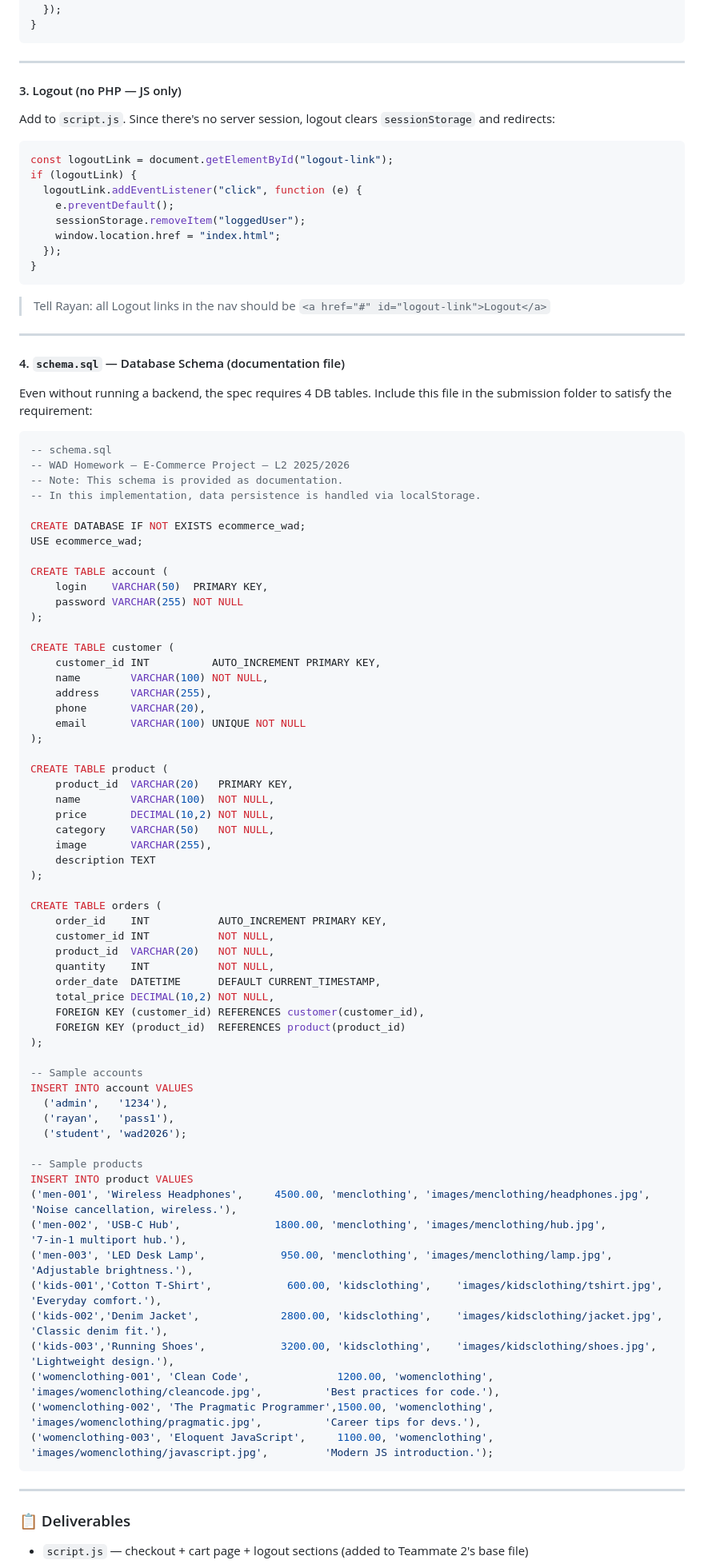
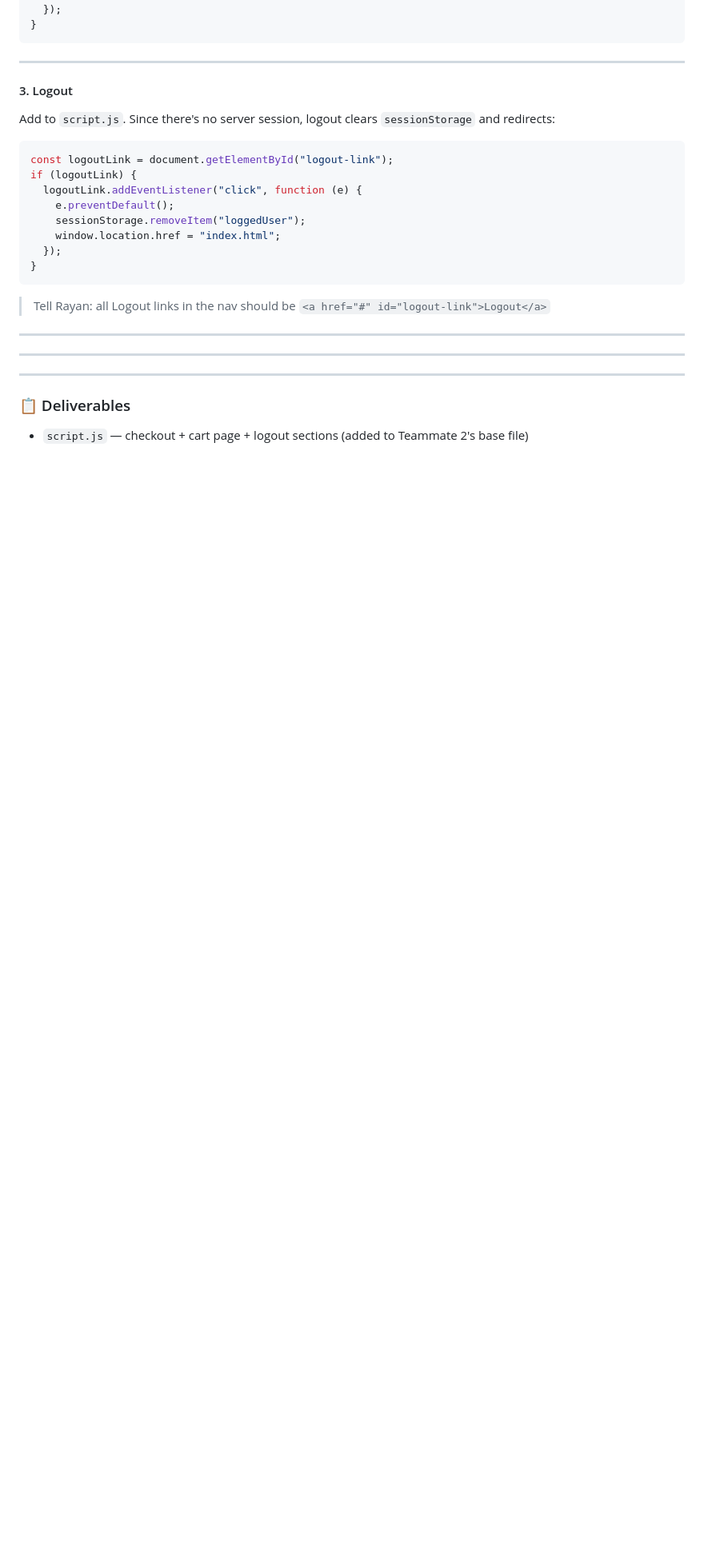
Before and after one commit to RayanYasserOUAN/E-Commerce-platform, a Markdown page: Team-Plan.md, the part around one of its changes. Shown at 80% size. GitHub-like rendering; blank space fills up the shorter version.

Commit message:
Team plan update

````diff
--- a/Team-Plan.md
+++ b/Team-Plan.md
@@ -435,7 +434,7 @@ if (cartTableBody) {
 
 ---
 
-#### 3. Logout (no PHP — JS only)
+#### 3. Logout
 
 Add to `script.js`. Since there's no server session, logout clears `sessionStorage` and redirects:
 
@@ -454,70 +453,7 @@ if (logoutLink) {
 
 ---
 
-#### 4. `schema.sql` — Database Schema (documentation file)
-
-Even without running a backend, the spec requires 4 DB tables. Include this file in the submission folder to satisfy the requirement:
-
-```sql
--- schema.sql
--- WAD Homework — E-Commerce Project — L2 2025/2026
--- Note: This schema is provided as documentation.
--- In this implementation, data persistence is handled via localStorage.
-
-CREATE DATABASE IF NOT EXISTS ecommerce_wad;
-USE ecommerce_wad;
-
-CREATE TABLE account (
-    login    VARCHAR(50)  PRIMARY KEY,
-    password VARCHAR(255) NOT NULL
-);
-
-CREATE TABLE customer (
-    customer_id INT          AUTO_INCREMENT PRIMARY KEY,
-    name        VARCHAR(100) NOT NULL,
-    address     VARCHAR(255),
-    phone       VARCHAR(20),
-    email       VARCHAR(100) UNIQUE NOT NULL
-);
-
-CREATE TABLE product (
-    product_id  VARCHAR(20)   PRIMARY KEY,
-    name        VARCHAR(100)  NOT NULL,
-    price       DECIMAL(10,2) NOT NULL,
-    category    VARCHAR(50)   NOT NULL,
-    image       VARCHAR(255),
-    description TEXT
-);
-
-CREATE TABLE orders (
-    order_id    INT           AUTO_INCREMENT PRIMARY KEY,
-    customer_id INT           NOT NULL,
-    product_id  VARCHAR(20)   NOT NULL,
-    quantity    INT           NOT NULL,
-    order_date  DATETIME      DEFAULT CURRENT_TIMESTAMP,
-    total_price DECIMAL(10,2) NOT NULL,
-    FOREIGN KEY (customer_id) REFERENCES customer(customer_id),
-    FOREIGN KEY (product_id)  REFERENCES product(product_id)
-);
-
--- Sample accounts
-INSERT INTO account VALUES
-  ('admin',   '1234'),
-  ('rayan',   'pass1'),
-  ('student', 'wad2026');
-
--- Sample products
-INSERT INTO product VALUES
-('men-001', 'Wireless Headphones',     4500.00, 'menclothing', 'images/menclothing/headphones.jpg', 'Noise cancellation, wireless.'),
-('men-002', 'USB-C Hub',               1800.00, 'menclothing', 'images/menclothing/hub.jpg',         '7-in-1 multiport hub.'),
-('men-003', 'LED Desk Lamp',            950.00, 'menclothing', 'images/menclothing/lamp.jpg',         'Adjustable brightness.'),
-('kids-001','Cotton T-Shirt',            600.00, 'kidsclothing',    'images/kidsclothing/tshirt.jpg',          'Everyday comfort.'),
-('kids-002','Denim Jacket',             2800.00, 'kidsclothing',    'images/kidsclothing/jacket.jpg',          'Classic denim fit.'),
-('kids-003','Running Shoes',            3200.00, 'kidsclothing',    'images/kidsclothing/shoes.jpg',           'Lightweight design.'),
-('womenclothing-001', 'Clean Code',              1200.00, 'womenclothing',       'images/womenclothing/cleancode.jpg',          'Best practices for code.'),
-('womenclothing-002', 'The Pragmatic Programmer',1500.00, 'womenclothing',       'images/womenclothing/pragmatic.jpg',          'Career tips for devs.'),
-('womenclothing-003', 'Eloquent JavaScript',     1100.00, 'womenclothing',       'images/womenclothing/javascript.jpg',         'Modern JS introduction.');
-```
+---
 
 ---
 
````
Also changed, not shown: other parts of Team-Plan.md (+12 -15 lines).
